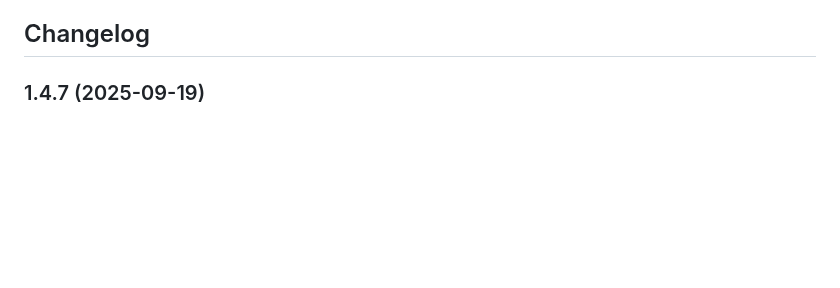
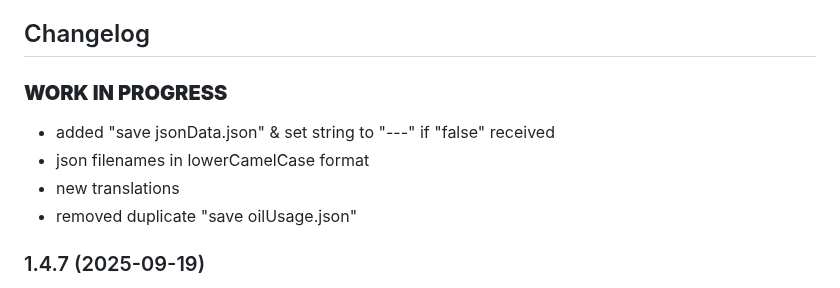
Before and after one commit to ltspicer/ioBroker.heizoel24-mex, a Markdown page: README.md, the part around the change. GitHub-like rendering; blank space fills up the shorter version.

Commit message:
Changelog edited

```diff
--- a/README.md
+++ b/README.md
@@ -25,6 +25,13 @@ The data points CalculatedRemaining/JsonForEcharts (calculated remaining quantit
 
 
 ## Changelog
+
+### **WORK IN PROGRESS**
+
+- added "save jsonData.json" & set string to "---" if "false" received
+- json filenames in lowerCamelCase format
+- new translations
+- removed duplicate "save oilUsage.json"
 
 ### 1.4.7 (2025-09-19)
 
```
